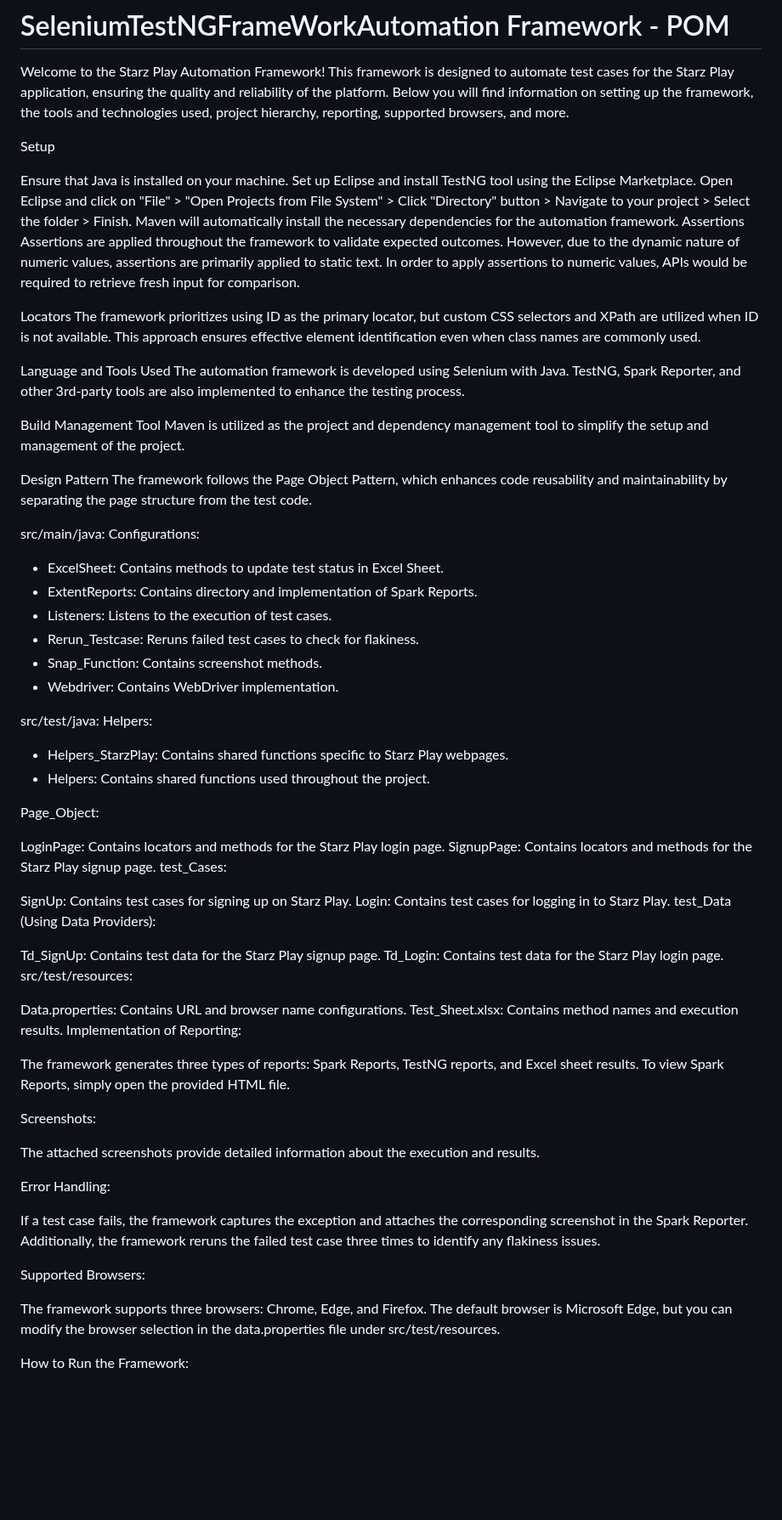
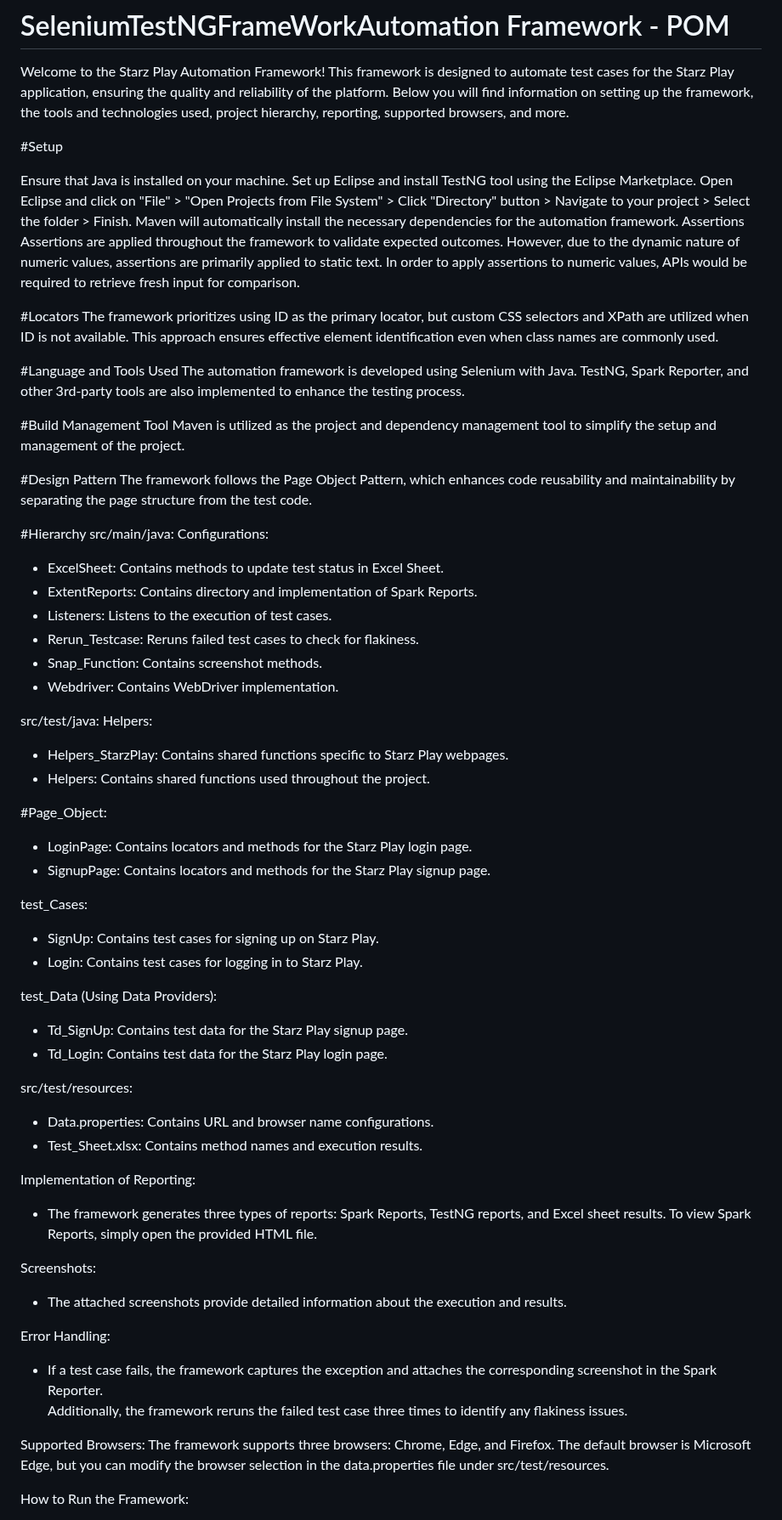
Before and after one commit to MuhammadMueed24/SeleniumTestNGFrameWork, a Markdown page: README.md, the part around one of its changes. Shown at 85% size. Rendered like a GitHub page; blank space fills up the shorter version.

```diff
--- a/README.md
+++ b/README.md
@@ -1,7 +1,7 @@
 # SeleniumTestNGFrameWorkAutomation Framework - POM
 Welcome to the Starz Play Automation Framework! This framework is designed to automate test cases for the Starz Play application, ensuring the quality and reliability of the platform. Below you will find information on setting up the framework, the tools and technologies used, project hierarchy, reporting, supported browsers, and more.
 
-Setup
+#Setup
 
 Ensure that Java is installed on your machine.
 Set up Eclipse and install TestNG tool using the Eclipse Marketplace.
@@ -10,18 +10,19 @@ Maven will automatically install the necessary dependencies for the automation f
 Assertions
 Assertions are applied throughout the framework to validate expected outcomes. However, due to the dynamic nature of numeric values, assertions are primarily applied to static text. In order to apply assertions to numeric values, APIs would be required to retrieve fresh input for comparison.
 
-Locators
+#Locators
 The framework prioritizes using ID as the primary locator, but custom CSS selectors and XPath are utilized when ID is not available. This approach ensures effective element identification even when class names are commonly used.
 
-Language and Tools Used
+#Language and Tools Used
 The automation framework is developed using Selenium with Java. TestNG, Spark Reporter, and other 3rd-party tools are also implemented to enhance the testing process.
 
-Build Management Tool
+#Build Management Tool
 Maven is utilized as the project and dependency management tool to simplify the setup and management of the project.
 
-Design Pattern
+#Design Pattern
 The framework follows the Page Object Pattern, which enhances code reusability and maintainability by separating the page structure from the test code.
 
+#Hierarchy
 src/main/java:
 Configurations:
 - ExcelSheet: Contains methods to update test status in Excel Sheet.
@@ -36,36 +37,33 @@ Helpers:
 - Helpers_StarzPlay: Contains shared functions specific to Starz Play webpages.
 - Helpers: Contains shared functions used throughout the project.
 
-Page_Object:
+#Page_Object:
+- LoginPage: Contains locators and methods for the Starz Play login page.
+- SignupPage: Contains locators and methods for the Starz Play signup page.
 
-LoginPage: Contains locators and methods for the Starz Play login page.
-SignupPage: Contains locators and methods for the Starz Play signup page.
 test_Cases:
+- SignUp: Contains test cases for signing up on Starz Play.
+- Login: Contains test cases for logging in to Starz Play.
 
-SignUp: Contains test cases for signing up on Starz Play.
-Login: Contains test cases for logging in to Starz Play.
 test_Data (Using Data Providers):
+- Td_SignUp: Contains test data for the Starz Play signup page.
+- Td_Login: Contains test data for the Starz Play login page.
 
-Td_SignUp: Contains test data for the Starz Play signup page.
-Td_Login: Contains test data for the Starz Play login page.
 src/test/resources:
+- Data.properties: Contains URL and browser name configurations.
+- Test_Sheet.xlsx: Contains method names and execution results.
 
-Data.properties: Contains URL and browser name configurations.
-Test_Sheet.xlsx: Contains method names and execution results.
 Implementation of Reporting:
-
-The framework generates three types of reports: Spark Reports, TestNG reports, and Excel sheet results. To view Spark Reports, simply open the provided HTML file.
+- The framework generates three types of reports: Spark Reports, TestNG reports, and Excel sheet results. To view Spark Reports, simply     open the provided HTML file.
 
 Screenshots:
-
-The attached screenshots provide detailed information about the execution and results.
+- The attached screenshots provide detailed information about the execution and results.
 
 Error Handling:
-
-If a test case fails, the framework captures the exception and attaches the corresponding screenshot in the Spark Reporter. Additionally, the framework reruns the failed test case three times to identify any flakiness issues.
+- If a test case fails, the framework captures the exception and attaches the corresponding screenshot in the Spark Reporter.
+  Additionally, the framework reruns the failed test case three times to identify any flakiness issues.
 
 Supported Browsers:
-
 The framework supports three browsers: Chrome, Edge, and Firefox. The default browser is Microsoft Edge, but you can modify the browser selection in the data.properties file under src/test/resources.
 
 How to Run the Framework:
```
Also changed, not shown: other parts of README.md (+3 -3 lines).
